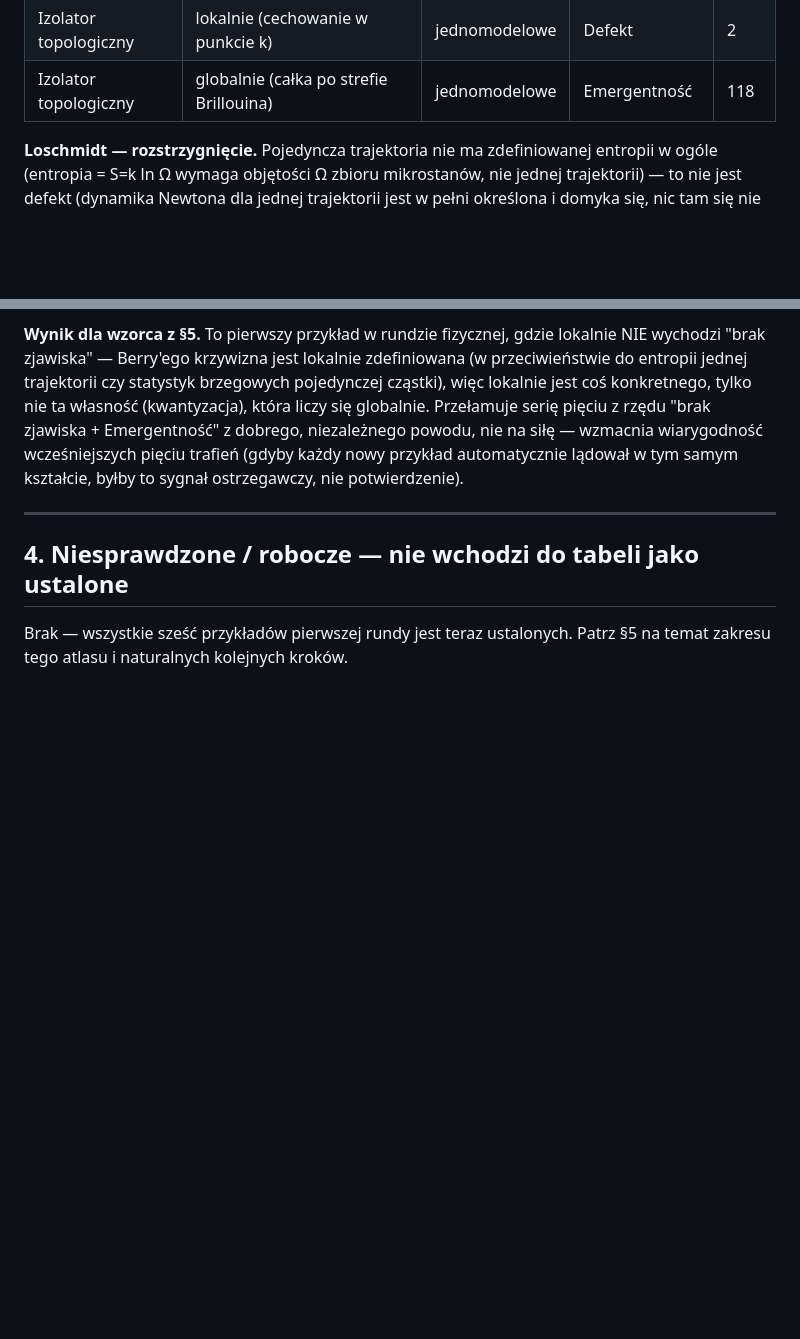
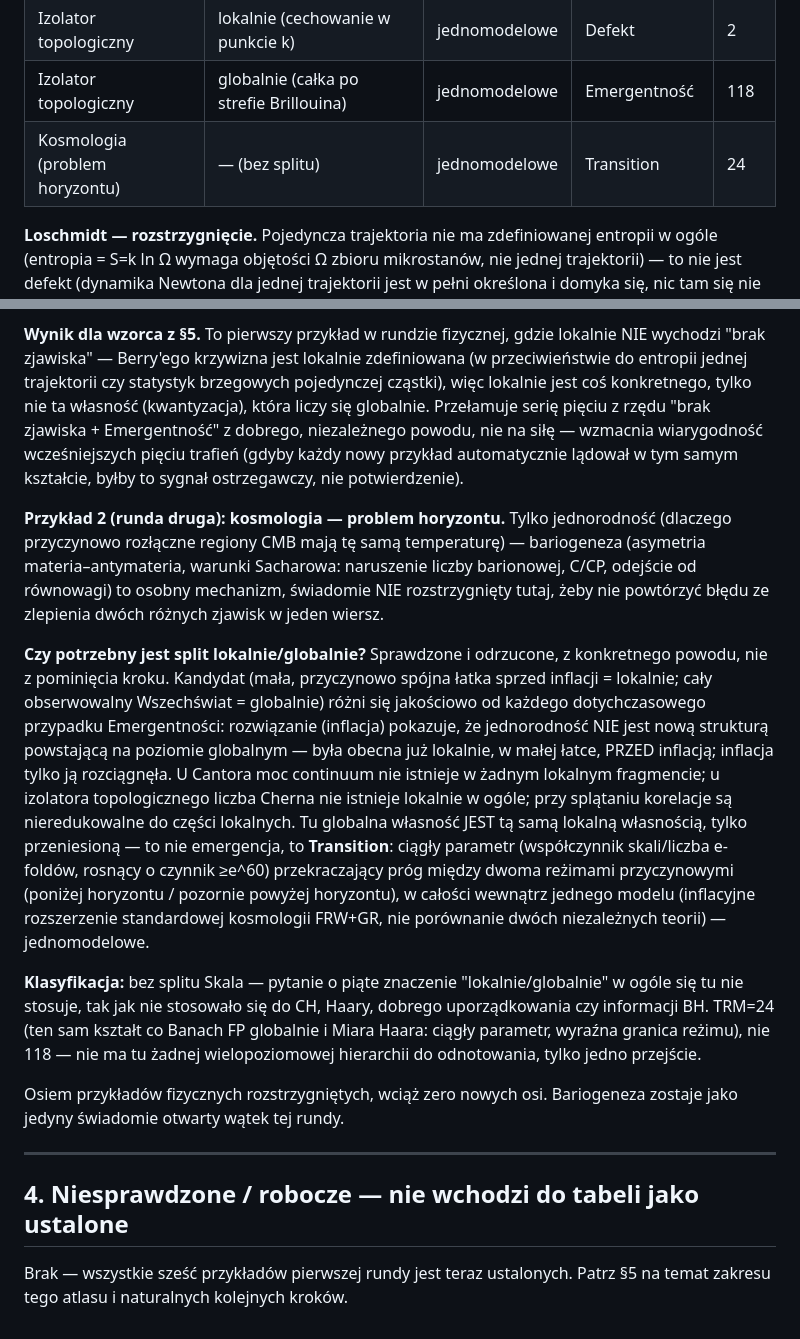
Before and after one commit to jbackk-lang/GIA-TIMDR, a Markdown page: docs/theory/Atlas_Paradoksow_Fizycznych.md, 2 parts joined by grey strips. Rendered like a GitHub page; blank space fills up the shorter version.

```diff
--- a/docs/theory/Atlas_Paradoksow_Fizycznych.md
+++ b/docs/theory/Atlas_Paradoksow_Fizycznych.md
@@ -123,6 +123,7 @@ dwie konkurencyjne teorie fizyczne.
 | Informacja BH | — (bez splitu) | wielomodelowe | Stabilność | 118 |
 | Izolator topologiczny | lokalnie (cechowanie w punkcie k) | jednomodelowe | Defekt | 2 |
 | Izolator topologiczny | globalnie (całka po strefie Brillouina) | jednomodelowe | Emergentność | 118 |
+| Kosmologia (problem horyzontu) | — (bez splitu) | jednomodelowe | Transition | 24 |
 
 **Loschmidt — rozstrzygnięcie.** Pojedyncza trajektoria nie ma zdefiniowanej
 entropii w ogóle (entropia = S=k ln Ω wymaga objętości Ω zbioru mikrostanów,
@@ -316,6 +317,40 @@ niezależnego powodu, nie na siłę — wzmacnia wiarygodność wcześniejszych
 pięciu trafień (gdyby każdy nowy przykład automatycznie lądował w tym samym
 kształcie, byłby to sygnał ostrzegawczy, nie potwierdzenie).
 
+**Przykład 2 (runda druga): kosmologia — problem horyzontu.** Tylko
+jednorodność (dlaczego przyczynowo rozłączne regiony CMB mają tę samą
+temperaturę) — bariogeneza (asymetria materia–antymateria, warunki
+Sacharowa: naruszenie liczby barionowej, C/CP, odejście od równowagi) to
+osobny mechanizm, świadomie NIE rozstrzygnięty tutaj, żeby nie powtórzyć
+błędu ze zlepienia dwóch różnych zjawisk w jeden wiersz.
+
+**Czy potrzebny jest split lokalnie/globalnie?** Sprawdzone i odrzucone, z
+konkretnego powodu, nie z pominięcia kroku. Kandydat (mała, przyczynowo
+spójna łatka sprzed inflacji = lokalnie; cały obserwowalny Wszechświat =
+globalnie) różni się jakościowo od każdego dotychczasowego przypadku
+Emergentności: rozwiązanie (inflacja) pokazuje, że jednorodność NIE jest
+nową strukturą powstającą na poziomie globalnym — była obecna już lokalnie,
+w małej łatce, PRZED inflacją; inflacja tylko ją rozciągnęła. U Cantora moc
+continuum nie istnieje w żadnym lokalnym fragmencie; u izolatora
+topologicznego liczba Cherna nie istnieje lokalnie w ogóle; przy splątaniu
+korelacje są nieredukowalne do części lokalnych. Tu globalna własność JEST
+tą samą lokalną własnością, tylko przeniesioną — to nie emergencja, to
+**Transition**: ciągły parametr (współczynnik skali/liczba e-foldów,
+rosnący o czynnik ≥e^60) przekraczający próg między dwoma reżimami
+przyczynowymi (poniżej horyzontu / pozornie powyżej horyzontu), w całości
+wewnątrz jednego modelu (inflacyjne rozszerzenie standardowej kosmologii
+FRW+GR, nie porównanie dwóch niezależnych teorii) — jednomodelowe.
+
+**Klasyfikacja:** bez splitu Skala — pytanie o piąte znaczenie
+"lokalnie/globalnie" w ogóle się tu nie stosuje, tak jak nie stosowało się
+do CH, Haary, dobrego uporządkowania czy informacji BH. TRM=24 (ten sam
+kształt co Banach FP globalnie i Miara Haara: ciągły parametr, wyraźna
+granica reżimu), nie 118 — nie ma tu żadnej wielopoziomowej hierarchii do
+odnotowania, tylko jedno przejście.
+
+Osiem przykładów fizycznych rozstrzygniętych, wciąż zero nowych osi.
+Bariogeneza zostaje jako jedyny świadomie otwarty wątek tej rundy.
+
 ---
 
 ## 4. Niesprawdzone / robocze — nie wchodzi do tabeli jako ustalone
```
Also changed, not shown: docs/theory/Atlas_Paradoksow_TIMDR.md (+12 -7 lines).
